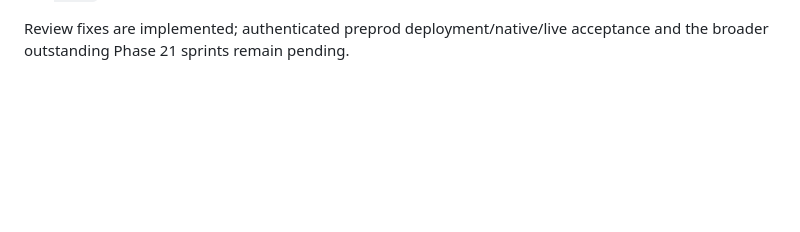
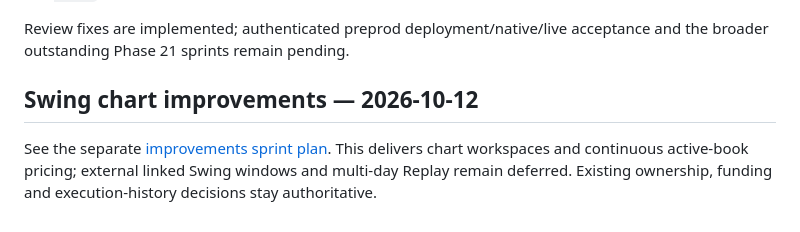
Before and after one commit to prattyush/TradeMatangi, a Markdown page: docs/spec-phase21-swing-trading-plan.md, the part around the change. Drawn GitHub-style; blank space fills up the shorter version.

```diff
--- a/docs/spec-phase21-swing-trading-plan.md
+++ b/docs/spec-phase21-swing-trading-plan.md
@@ -651,3 +651,10 @@ Final verification of the reviewed code:
 
 Review fixes are implemented; authenticated preprod deployment/native/live
 acceptance and the broader outstanding Phase 21 sprints remain pending.
+
+## Swing chart improvements — 2026-10-12
+
+See the separate [improvements sprint plan](spec-phase21-swing-improvements-plan.md).
+This delivers chart workspaces and continuous active-book pricing; external
+linked Swing windows and multi-day Replay remain deferred. Existing ownership,
+funding and execution-history decisions stay authoritative.
```
Also changed, not shown: docs/spec-phase21-swing-improvements-plan.md (added, +74 -0 lines), docs/spec-phase21.md (+17 -0 lines).
